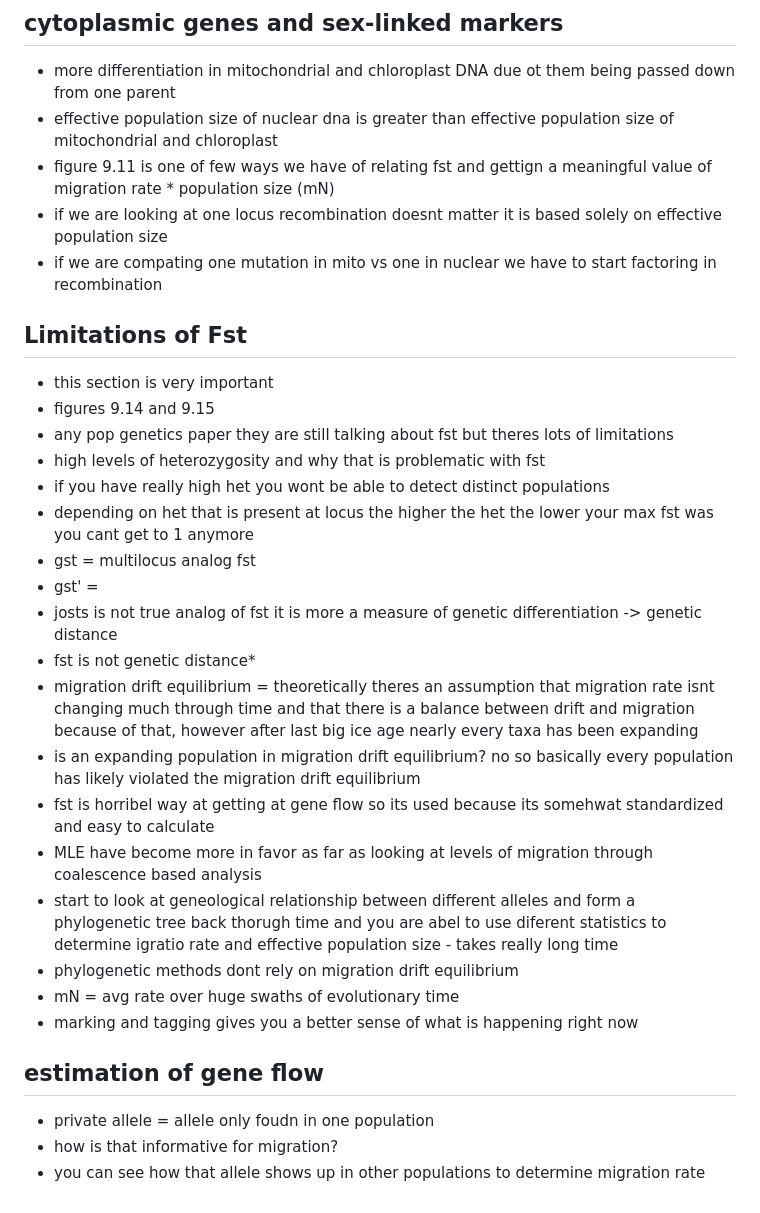
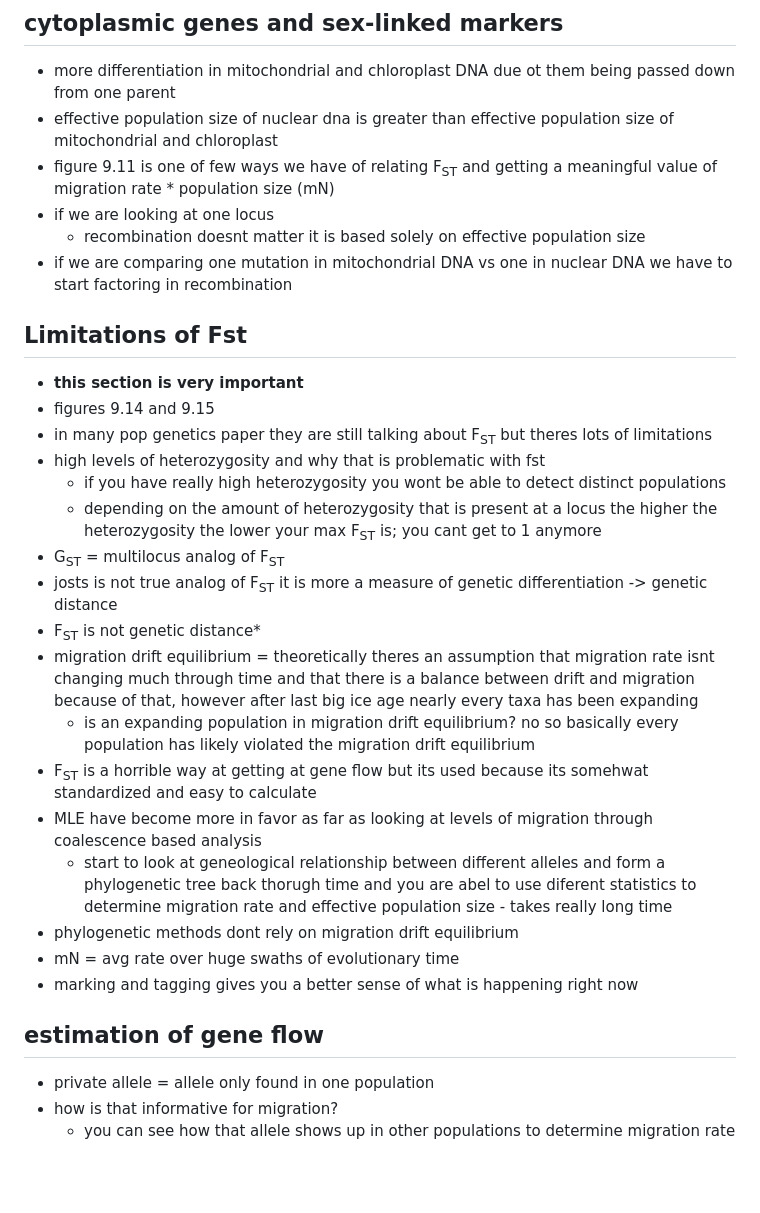
Before and after one commit to jpuritz/BIO_594_2023, a Markdown page: Lectures/Week_05/chapter9_notes.md, the part around one of its changes. GitHub-like rendering; blank space fills up the shorter version.

Commit message:
reformatted chapter 9 notes

```diff
--- a/Lectures/Week_05/chapter9_notes.md
+++ b/Lectures/Week_05/chapter9_notes.md
@@ -66,33 +64,31 @@ etc...
 ## cytoplasmic genes and sex-linked markers
 * more differentiation in mitochondrial and chloroplast DNA due ot them being passed down from one parent
 * effective population size of nuclear dna is greater than effective population size of mitochondrial and chloroplast
-* figure 9.11 is one of few ways we have of relating fst and gettign a meaningful value of migration rate * population size (mN)
-* if we are looking at one locus recombination doesnt matter it is based solely on effective population size
-* if we are compating one mutation in mito vs one in nuclear we have to start factoring in recombination
+* figure 9.11 is one of few ways we have of relating  F<sub>ST</sub> and getting a meaningful value of migration rate * population size (mN)
+* if we are looking at one locus
+    * recombination doesnt matter it is based solely on effective population size
+* if we are comparing one mutation in mitochondrial DNA vs one in nuclear DNA we have to start factoring in recombination
 
 ## Limitations of Fst
-* this section is very important
+* **this section is very important**
 * figures 9.14 and 9.15
-* any pop genetics paper they are still talking about fst but theres lots of limitations
+* in many pop genetics paper they are still talking about  F<sub>ST</sub> but theres lots of limitations
 * high levels of heterozygosity and why that is problematic with fst
-* if you have really high het you wont be able to detect distinct populations
-* depending on het that is present at locus the higher the het the lower your max fst was you cant get to 1 anymore
-* gst = multilocus analog fst
-* gst' =
-* josts is not true analog of fst it is more a measure of genetic differentiation -> genetic distance
-* fst is not genetic distance*
+    * if you have really high heterozygosity you wont be able to detect distinct populations
+    * depending on the amount of heterozygosity that is present at a locus the higher the heterozygosity the lower your max F<sub>ST</sub> is; you cant get to 1 anymore
+* G<sub>ST</sub> = multilocus analog of F<sub>ST</sub>
+* josts is not true analog of F<sub>ST</sub> it is more a measure of genetic differentiation -> genetic distance
+* F<sub>ST</sub> is not genetic distance*
 * migration drift equilibrium = theoretically theres an assumption that migration rate isnt changing much through time and that there is a balance between drift and migration because of that, however after last big ice age nearly every taxa has been expanding
-* is an expanding population in migration drift equilibrium? no so basically every population has likely violated the migration drift equilibrium
-* fst is horribel way at getting at gene flow so its used because its somehwat standardized and easy to calculate
+    * is an expanding population in migration drift equilibrium? no so basically every population has likely violated the migration drift equilibrium
+* F<sub>ST</sub> is a horrible way at getting at gene flow but its used because its somehwat standardized and easy to calculate
 * MLE have become more in favor as far as looking at levels of migration through coalescence based analysis
-* start to look at geneological relationship between different alleles and form a phylogenetic tree back thorugh time and you are abel to use diferent statistics to determine igratio rate and effective population size - takes really long time
+    * start to look at geneological relationship between different alleles and form a phylogenetic tree back thorugh time and you are abel to use diferent statistics to determine migration rate and effective population size - takes really long time
 * phylogenetic methods dont rely on migration drift equilibrium
 * mN = avg rate over huge swaths of evolutionary time
 * marking and tagging gives you a better sense of what is happening right now
 
 ## estimation of gene flow
-* private allele = allele only foudn in one population
+* private allele = allele only found in one population
 * how is that informative for migration?
-* you can see how that allele shows up in other populations to determine migration rate
-
-#
+    * you can see how that allele shows up in other populations to determine migration rate
```
Also changed, not shown: other parts of Lectures/Week_05/chapter9_notes.md (+16 -18 lines).
